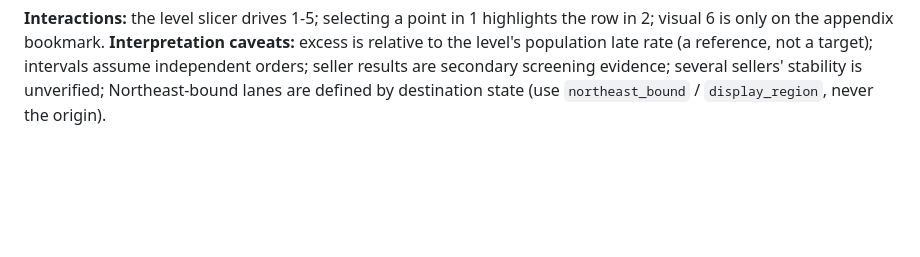
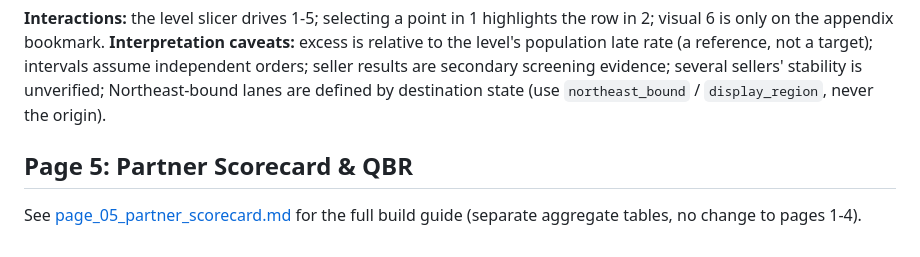
Before and after one commit to Delphinoc/olist-operations-intelligence, a Markdown page: powerbi/page_specs.md, the part around the change. Drawn GitHub-style; blank space fills up the shorter version.

```diff
--- a/powerbi/page_specs.md
+++ b/powerbi/page_specs.md
@@ -88,3 +88,7 @@ relationships are in `README.md`.
 | 6 | **Appendix (secondary), reached by a bookmark button** | scatter | X `excess_late`, Y `excess_low`, size `n_delivered`, legend `tier`; second scatter with `excess_low_after` | Title: "Appendix: excess late vs excess low-score orders. The axes use different populations (delivered vs reviewed orders) and move together." Not part of the main reading order |
 
 **Interactions:** the level slicer drives 1-5; selecting a point in 1 highlights the row in 2; visual 6 is only on the appendix bookmark. **Interpretation caveats:** excess is relative to the level's population late rate (a reference, not a target); intervals assume independent orders; seller results are secondary screening evidence; several sellers' stability is unverified; Northeast-bound lanes are defined by destination state (use `northeast_bound` / `display_region`, never the origin).
+
+## Page 5: Partner Scorecard & QBR
+
+See [page_05_partner_scorecard.md](page_05_partner_scorecard.md) for the full build guide (separate aggregate tables, no change to pages 1-4).
```
Also changed, not shown: README.md (+16 -2 lines), powerbi/page_05_partner_scorecard.md (added, +143 -0 lines), reports/seller_scorecard_findings.md (added, +74 -0 lines), reports/figures/scorecard_01_qbr_matrix.png (added), reports/figures/scorecard_02_gmv_by_status.png (added), 11 other files.
